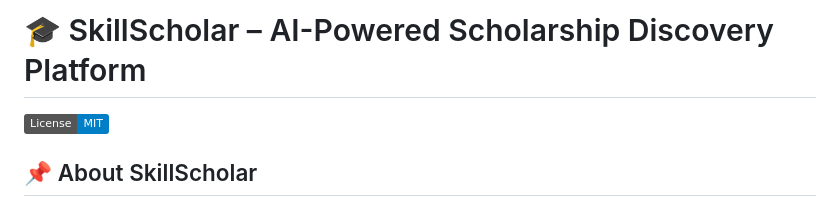
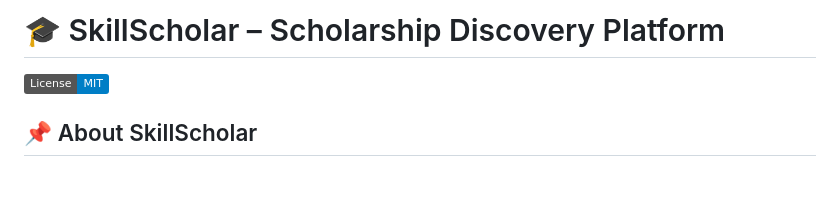
Before and after one commit to creativeriser/SkillScholar, a Markdown page: README.md, the part around the change. Rendered like a GitHub page; badges without logos; blank space fills up the shorter version.

```diff
--- a/README.md
+++ b/README.md
@@ -1,4 +1,4 @@
-# 🎓 SkillScholar – AI-Powered Scholarship Discovery Platform
+# 🎓 SkillScholar – Scholarship Discovery Platform
 
 [![License: MIT](https://img.shields.io/badge/License-MIT-blue.svg)](https://opensource.org/licenses/MIT)
 <!--[![Contributors](https://img.shields.io/github/contributors/yourusername/SkillScholar)](https://github.com/yourusername/SkillScholar/graphs/contributors) -->
```
